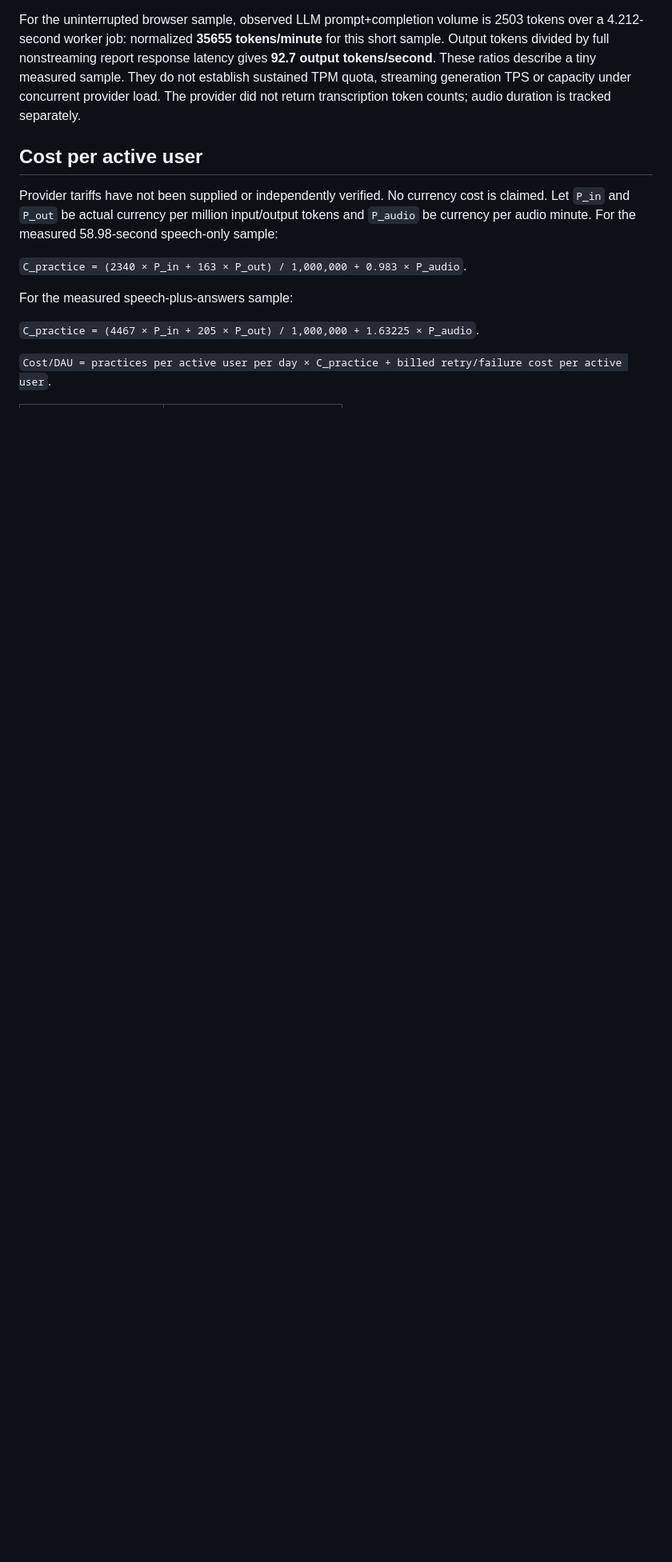
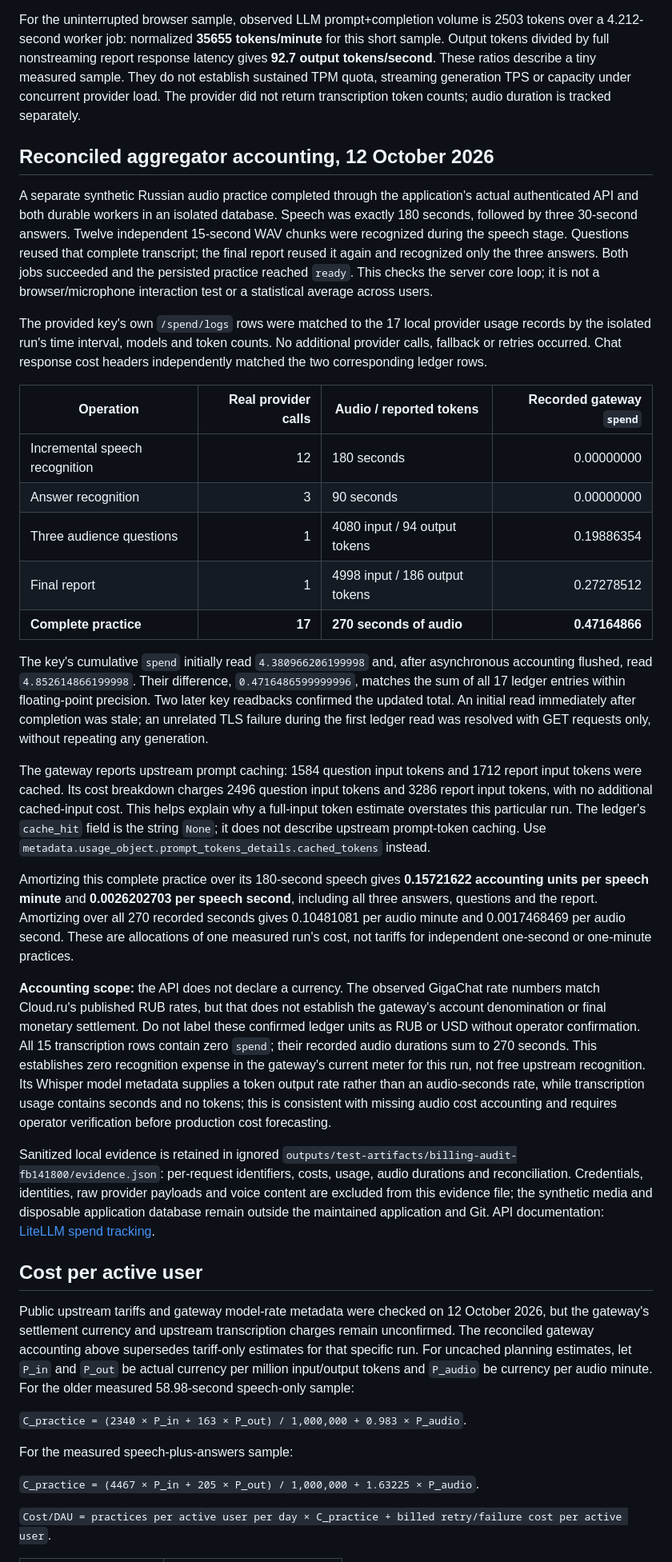
Before and after one commit to timkuzma/no-fear-public-speaking, a Markdown page: docs/observability-cost.md, the part around one of its changes. Shown at 80% size. GitHub-like rendering; blank space fills up the shorter version.

Commit message:
Document reconciled aggregator expense for a full practice

```diff
--- a/docs/observability-cost.md
+++ b/docs/observability-cost.md
@@ -38,9 +38,33 @@ The final successful report is prompt version `pilot-evidence-v3`. Earlier faile
 
 For the uninterrupted browser sample, observed LLM prompt+completion volume is 2503 tokens over a 4.212-second worker job: normalized **35655 tokens/minute** for this short sample. Output tokens divided by full nonstreaming report response latency gives **92.7 output tokens/second**. These ratios describe a tiny measured sample. They do not establish sustained TPM quota, streaming generation TPS or capacity under concurrent provider load. The provider did not return transcription token counts; audio duration is tracked separately.
 
+## Reconciled aggregator accounting, 12 October 2026
+
+A separate synthetic Russian audio practice completed through the application's actual authenticated API and both durable workers in an isolated database. Speech was exactly 180 seconds, followed by three 30-second answers. Twelve independent 15-second WAV chunks were recognized during the speech stage. Questions reused that complete transcript; the final report reused it again and recognized only the three answers. Both jobs succeeded and the persisted practice reached `ready`. This checks the server core loop; it is not a browser/microphone interaction test or a statistical average across users.
+
+The provided key's own `/spend/logs` rows were matched to the 17 local provider usage records by the isolated run's time interval, models and token counts. No additional provider calls, fallback or retries occurred. Chat response cost headers independently matched the two corresponding ledger rows.
+
+| Operation | Real provider calls | Audio / reported tokens | Recorded gateway `spend` |
+|---|---:|---|---:|
+| Incremental speech recognition | 12 | 180 seconds | 0.00000000 |
+| Answer recognition | 3 | 90 seconds | 0.00000000 |
+| Three audience questions | 1 | 4080 input / 94 output tokens | 0.19886354 |
+| Final report | 1 | 4998 input / 186 output tokens | 0.27278512 |
+| **Complete practice** | **17** | **270 seconds of audio** | **0.47164866** |
+
+The key's cumulative `spend` initially read `4.380966206199998` and, after asynchronous accounting flushed, read `4.852614866199998`. Their difference, `0.4716486599999996`, matches the sum of all 17 ledger entries within floating-point precision. Two later key readbacks confirmed the updated total. An initial read immediately after completion was stale; an unrelated TLS failure during the first ledger read was resolved with GET requests only, without repeating any generation.
+
+The gateway reports upstream prompt caching: 1584 question input tokens and 1712 report input tokens were cached. Its cost breakdown charges 2496 question input tokens and 3286 report input tokens, with no additional cached-input cost. This helps explain why a full-input token estimate overstates this particular run. The ledger's `cache_hit` field is the string `None`; it does not describe upstream prompt-token caching. Use `metadata.usage_object.prompt_tokens_details.cached_tokens` instead.
+
+Amortizing this complete practice over its 180-second speech gives **0.15721622 accounting units per speech minute** and **0.0026202703 per speech second**, including all three answers, questions and the report. Amortizing over all 270 recorded seconds gives 0.10481081 per audio minute and 0.0017468469 per audio second. These are allocations of one measured run's cost, not tariffs for independent one-second or one-minute practices.
+
+**Accounting scope:** the API does not declare a currency. The observed GigaChat rate numbers match Cloud.ru's published RUB rates, but that does not establish the gateway's account denomination or final monetary settlement. Do not label these confirmed ledger units as RUB or USD without operator confirmation. All 15 transcription rows contain zero `spend`; their recorded audio durations sum to 270 seconds. This establishes zero recognition expense in the gateway's current meter for this run, not free upstream recognition. Its Whisper model metadata supplies a token output rate rather than an audio-seconds rate, while transcription usage contains seconds and no tokens; this is consistent with missing audio cost accounting and requires operator verification before production cost forecasting.
+
+Sanitized local evidence is retained in ignored `outputs/test-artifacts/billing-audit-fb141800/evidence.json`: per-request identifiers, costs, usage, audio durations and reconciliation. Credentials, identities, raw provider payloads and voice content are excluded from this evidence file; the synthetic media and disposable application database remain outside the maintained application and Git. API documentation: [LiteLLM spend tracking](https://docs.litellm.ai/docs/proxy/cost_tracking).
+
 ## Cost per active user
 
-Provider tariffs have not been supplied or independently verified. No currency cost is claimed. Let `P_in` and `P_out` be actual currency per million input/output tokens and `P_audio` be currency per audio minute. For the measured 58.98-second speech-only sample:
+Public upstream tariffs and gateway model-rate metadata were checked on 12 October 2026, but the gateway's settlement currency and upstream transcription charges remain unconfirmed. The reconciled gateway accounting above supersedes tariff-only estimates for that specific run. For uncached planning estimates, let `P_in` and `P_out` be actual currency per million input/output tokens and `P_audio` be currency per audio minute. For the older measured 58.98-second speech-only sample:
 
 `C_practice = (2340 × P_in + 163 × P_out) / 1,000,000 + 0.983 × P_audio`.
 
```
Also changed, not shown: other parts of docs/observability-cost.md (+1 -1 lines), AGENTS.md (+1 -0 lines).
